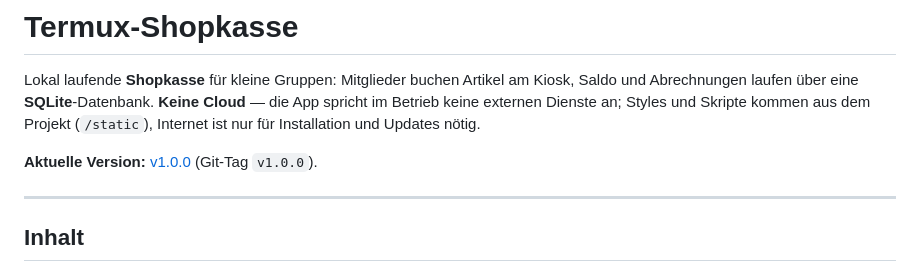
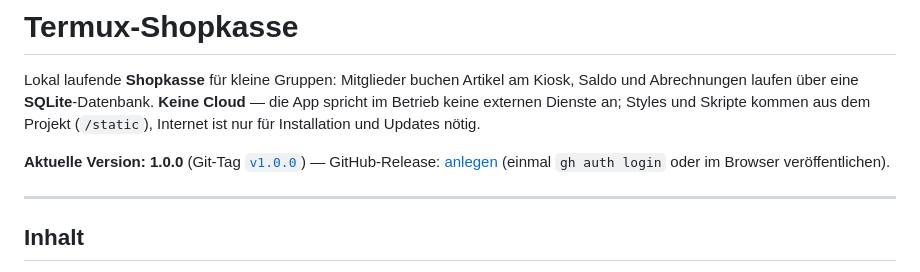
Before and after one commit to chrishaef/termux-kasse, a Markdown page: README.md, the part around the change. Drawn GitHub-style.

Commit message:
README: Version 1.0.0 Hinweis zu Release-Anlage
Made-with: Cursor

```diff
--- a/README.md
+++ b/README.md
@@ -2,7 +2,7 @@
 
 Lokal laufende **Shopkasse** für kleine Gruppen: Mitglieder buchen Artikel am Kiosk, Saldo und Abrechnungen laufen über eine **SQLite**-Datenbank. **Keine Cloud** — die App spricht im Betrieb keine externen Dienste an; Styles und Skripte kommen aus dem Projekt (`/static`), Internet ist nur für Installation und Updates nötig.
 
-**Aktuelle Version:** [v1.0.0](https://github.com/chrishaef/termux-kasse/releases/tag/v1.0.0) (Git-Tag `v1.0.0`).
+**Aktuelle Version:** **1.0.0** (Git-Tag [`v1.0.0`](https://github.com/chrishaef/termux-kasse/releases/tag/v1.0.0)) — GitHub-Release: [anlegen](https://github.com/chrishaef/termux-kasse/releases/new?tag=v1.0.0) (einmal `gh auth login` oder im Browser veröffentlichen).
 
 ---
 
```
